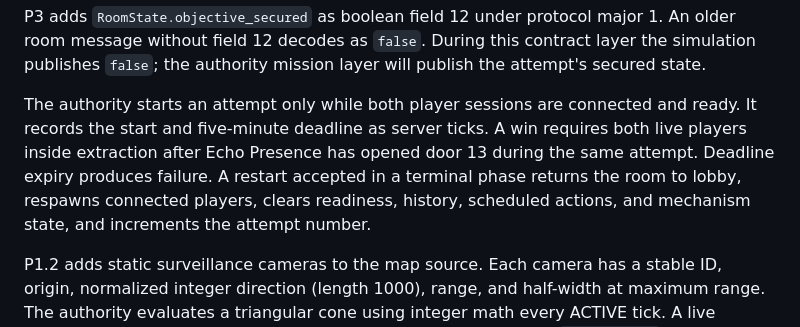
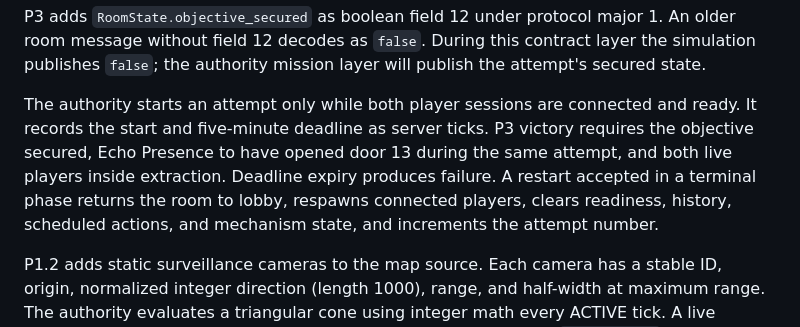
Before and after one commit to calorie/TemporalHeist, a Markdown page: docs/CONTRACT_V1.md, the part around the change. Drawn GitHub-style.

Commit message:
docs(p3): state all victory requirements

```diff
--- a/docs/CONTRACT_V1.md
+++ b/docs/CONTRACT_V1.md
@@ -76,12 +76,12 @@ layer the simulation publishes `false`; the authority mission layer will publish
 the attempt's secured state.
 
 The authority starts an attempt only while both player sessions are connected and
-ready. It records the start and five-minute deadline as server ticks. A win
-requires both live players inside extraction after Echo Presence has opened door
-13 during the same attempt. Deadline expiry produces failure. A restart accepted
-in a terminal phase returns the room to lobby, respawns connected players, clears
-readiness, history, scheduled actions, and mechanism state, and increments the
-attempt number.
+ready. It records the start and five-minute deadline as server ticks. P3 victory
+requires the objective secured, Echo Presence to have opened door 13 during the
+same attempt, and both live players inside extraction. Deadline expiry produces
+failure. A restart accepted in a terminal phase returns the room to lobby,
+respawns connected players, clears readiness, history, scheduled actions, and
+mechanism state, and increments the attempt number.
 
 P1.2 adds static surveillance cameras to the map source. Each camera has a stable
 ID, origin, normalized integer direction (length 1000), range, and half-width at
```
Also changed, not shown: docs/GAMEPLAY.md (+2 -2 lines).
